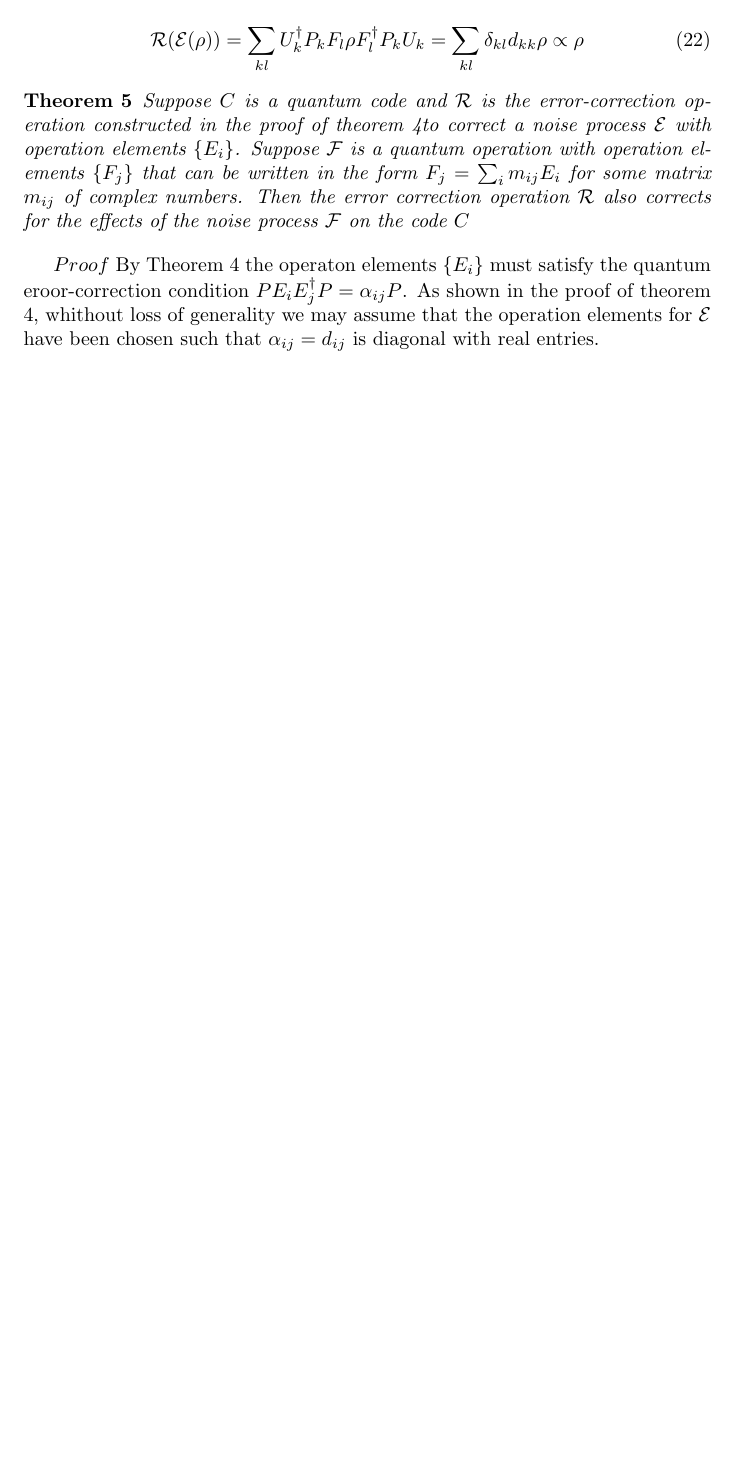
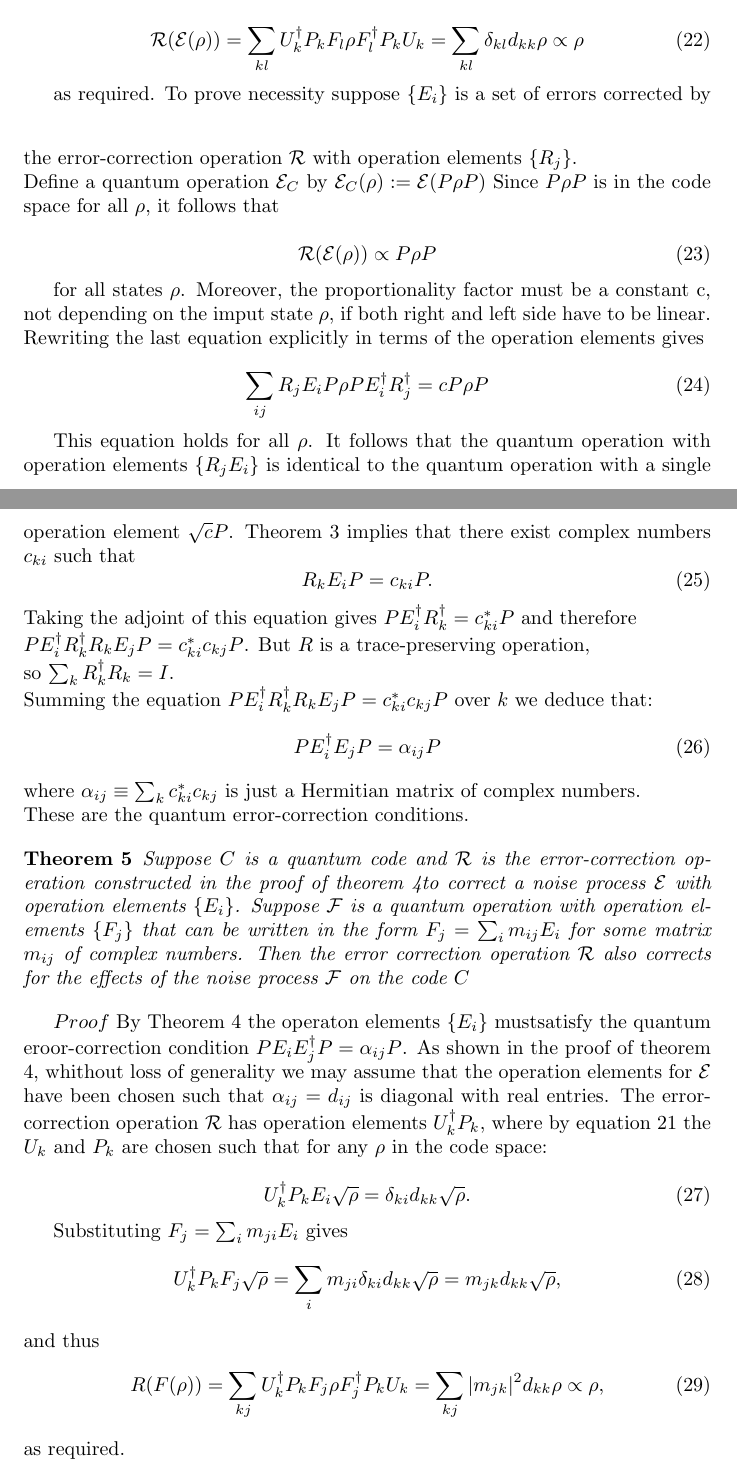
Before and after one commit to sci-adow-fi-end/qec, a LaTeX document (Quantum Error Correction.tex): part of page 19 of 20 before the commit and two parts of pages 19 and 20 of 21 after it, the two joined at a grey line, cut so that both start at the same text, the shorter picture padded with empty space. Compiled offline with pdfLaTeX.

Commit message:
theoremending

```diff
--- a/Quantum Error Correction.tex
+++ b/Quantum Error Correction.tex
@@ -935,9 +936,43 @@ Thus
 	\mathcal{R}(\mathcal{E}(\rho)) = \sum_{kl} U_k^\dagger P_k F_l \rho F_l^\dagger P_k U_k = \sum_{kl} \delta_{kl} d_{kk} \rho \propto \rho
 \end{equation}
 
+as required.
+\vspace{20pt}
+To prove necessity suppose $\{E_i\}$ is a set of errors corrected by the error-correction
+operation $\mathcal{R}$ with operation elements $\{R_j\}$.\\
+Define a quantum operation $\mathcal{E}_C$ by $\mathcal{E}_C(\rho) := \mathcal{E}(P \rho P)$
+Since $P \rho P$ is in the code space for all $\rho$, it follows that
 
+\begin{equation}
+	\mathcal{R}(\mathcal{E}(\rho)) \propto P \rho P
+\end{equation}
 
+for all states $\rho$. Moreover, the proportionality factor must be a constant c, not
+depending on the imput state $\rho$, if both right and left side have to be linear.
+Rewriting the last equation explicitly in terms of the operation elements gives
 
+\begin{equation}
+	\sum_{ij} R_j E_i P \rho P E_i^\dagger R_j^\dagger = cP \rho P
+\end{equation}
+
+This equation holds for all $\rho$. It follows that the quantum operation with operation
+elements $\{R_jE_i\}$ is identical to the quantum operation with a single operation element
+$\sqrt{c}P$. Theorem \ref{freedom} implies that there exist complex numbers
+$c_{ki}$ such that
+\begin{equation}
+	R_k E_i P = c_{ki} P.
+\end{equation}
+Taking the adjoint of this equation gives $P E_i^\dagger R_k^\dagger = c_{ki}^* P$ and therefore\\
+$P E_i^\dagger R_k^\dagger R_k E_j P =
+	c_{ki}^* c_{kj} P$.
+But $R$ is a trace-preserving operation,\\
+so $\sum_k R_k^\dagger R_k = I$. \\ Summing the equation $P E_i^\dagger R_k^\dagger R_k E_j P = c_{ki}^* c_{kj} P$
+over $k$ we deduce that:
+\begin{equation}
+	P E_i^\dagger E_j P = \alpha_{ij} P
+\end{equation}
+where $\alpha_{ij} \equiv \sum_k c_{ki}^* c_{kj}$ is just a Hermitian matrix of complex numbers.\\
+These are the quantum error-correction conditions.
 
 
 \begin{theorem}
@@ -952,11 +987,29 @@ Thus
 \end{theorem}
 
 $Proof$
-By Theorem \ref{conditions} the operaton elements $\{E_i\}$ must
-satisfy the quantum eroor-correction condition $PE_iE_j^\dag P = \alpha_{ij}P$.
-As shown in the proof of theorem \ref{conditions}, whithout loss
-of generality we may assume that the operation elements for $\mathcal{E}$ have been
-chosen such that $\alpha_{ij} = d_{ij}$ is diagonal with real entries.
+By Theorem \ref{conditions} the operaton elements
+$\{E_i\}$ mustsatisfy the quantum eroor-correction condition $PE_iE_j^\dag P = \alpha_{ij}P$.
+As shown in the proof of theorem \ref{conditions},
+whithout loss of generality we may assume that the operation elements for $\mathcal{E}$
+have been chosen such that $\alpha_{ij} = d_{ij}$ is diagonal with real entries.
+The error-correction operation $\mathcal{R}$ has operation elements $U_k^\dagger P_k$, where by equation
+\ref{conditionauxilary} the $U_k$ and $P_k$ are chosen such that for any $\rho$ in
+the code space:
+
+\begin{equation}
+	U_k^\dagger P_k E_i \sqrt{\rho} = \delta_{ki} d_{kk} \sqrt{\rho}.
+\end{equation}
+
+Substituting $F_j = \sum_i m_{ji} E_i$ gives
+\begin{equation}
+	U_k^\dagger P_k F_j \sqrt{\rho} = \sum_i m_{ji} \delta_{ki} d_{kk} \sqrt{\rho} = m_{jk} d_{kk} \sqrt{\rho},
+\end{equation}
+and thus
+\begin{equation}
+	R(F(\rho)) = \sum_{kj} U_k^\dagger P_k F_j \rho F_j^\dagger P_k U_k = \sum_{kj} |m_{jk}|^2 d_{kk} \rho \propto \rho,
+\end{equation}
+as required.
+
 
 \subsection{Some examples of quantum codes}
 
```
Also changed, not shown: Quantum Error Correction.tex (3 more changed lines).
